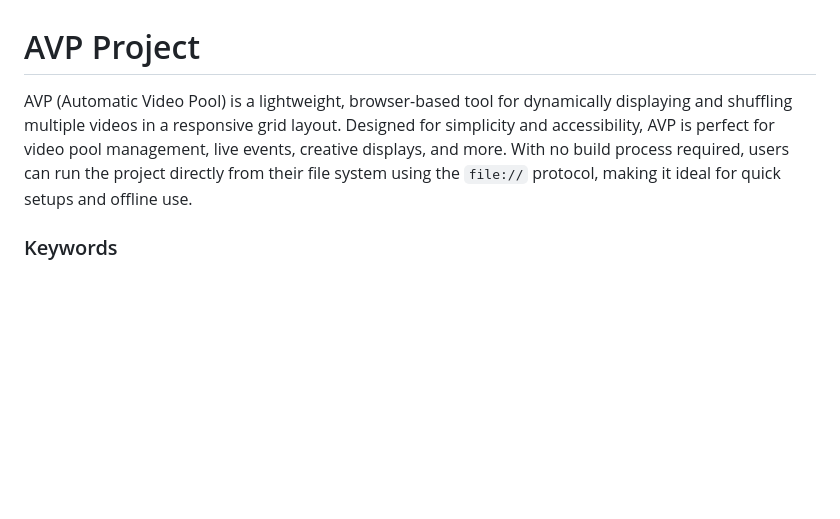
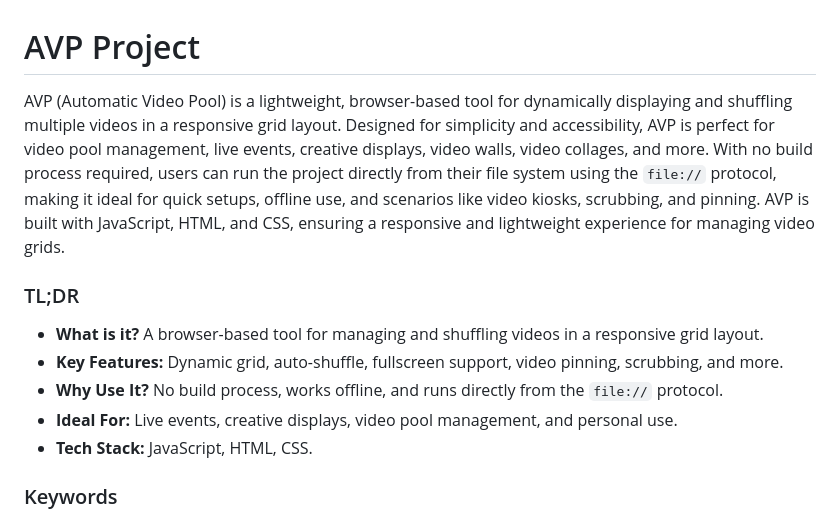
Before and after one commit to and-lz/avp, a Markdown page: readme.md, the part around the change. GitHub-like rendering; blank space fills up the shorter version.

Commit message:
Enhance project description and TL;DR section for clarity and detail

```diff
--- a/readme.md
+++ b/readme.md
@@ -1,6 +1,14 @@
 # AVP Project
 
-AVP (Automatic Video Pool) is a lightweight, browser-based tool for dynamically displaying and shuffling multiple videos in a responsive grid layout. Designed for simplicity and accessibility, AVP is perfect for video pool management, live events, creative displays, and more. With no build process required, users can run the project directly from their file system using the `file://` protocol, making it ideal for quick setups and offline use.
+AVP (Automatic Video Pool) is a lightweight, browser-based tool for dynamically displaying and shuffling multiple videos in a responsive grid layout. Designed for simplicity and accessibility, AVP is perfect for video pool management, live events, creative displays, video walls, video collages, and more. With no build process required, users can run the project directly from their file system using the `file://` protocol, making it ideal for quick setups, offline use, and scenarios like video kiosks, scrubbing, and pinning. AVP is built with JavaScript, HTML, and CSS, ensuring a responsive and lightweight experience for managing video grids.
+
+### TL;DR
+
+- **What is it?** A browser-based tool for managing and shuffling videos in a responsive grid layout.
+- **Key Features:** Dynamic grid, auto-shuffle, fullscreen support, video pinning, scrubbing, and more.
+- **Why Use It?** No build process, works offline, and runs directly from the `file://` protocol.
+- **Ideal For:** Live events, creative displays, video pool management, and personal use.
+- **Tech Stack:** JavaScript, HTML, CSS.
 
 ### Keywords
 
```
